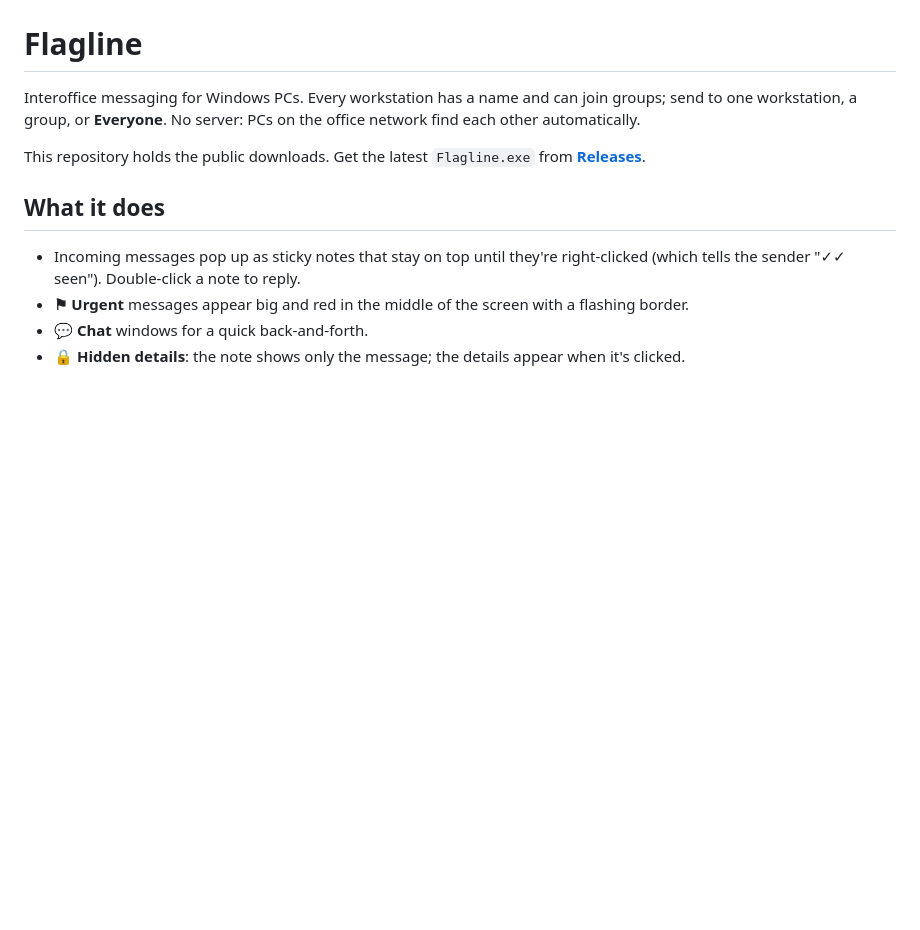
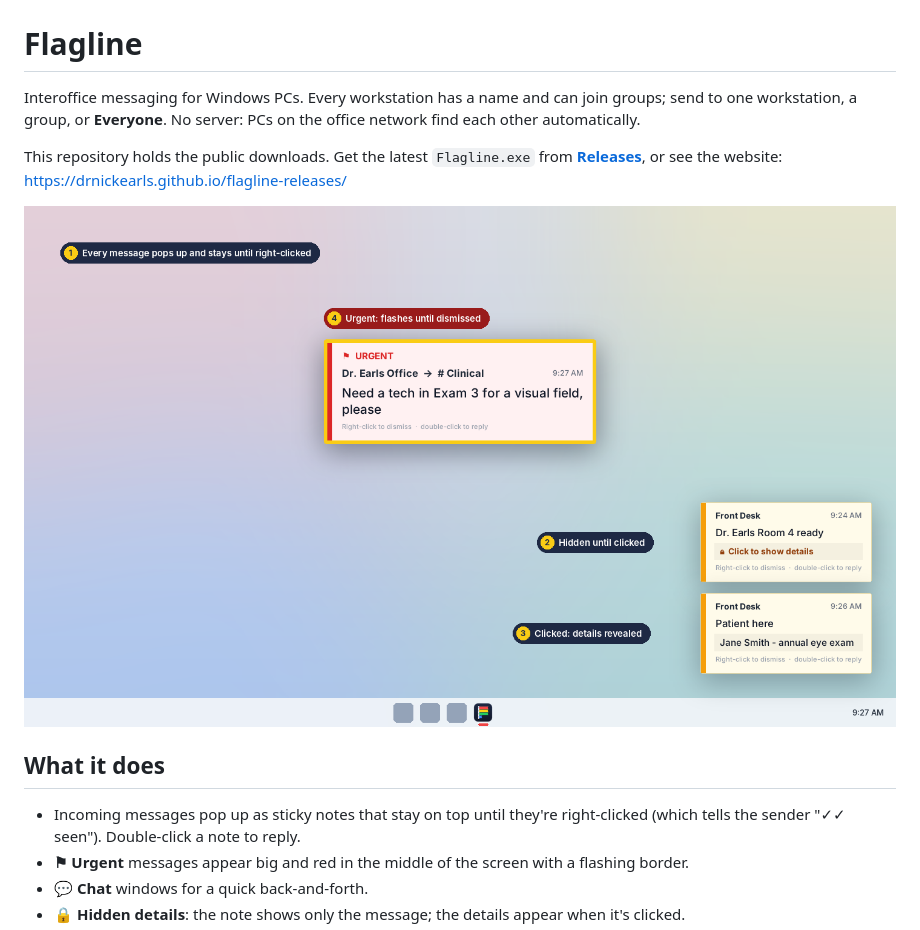
Before and after one commit to drnickearls/flagline-releases, a Markdown page: README.md, the part around the change. Rendered like a GitHub page; pictures changed too: images/flagline-popups.png (added); blank space fills up the shorter version.

Commit message:
Add website (GitHub Pages) and screenshots
Co-Authored-By: Claude Opus 5.5 <noreply@anthropic.com>
Claude-Session: https://claude.ai/code/session_01VQErWiXa53tk9ZJXKRoY5b

```diff
--- a/README.md
+++ b/README.md
@@ -5,7 +5,9 @@ send to one workstation, a group, or **Everyone**. No server: PCs on the office
 find each other automatically.
 
 This repository holds the public downloads. Get the latest `Flagline.exe` from
-**[Releases](../../releases/latest)**.
+**[Releases](../../releases/latest)**, or see the website: https://drnickearls.github.io/flagline-releases/
+
+![Flagline sticky notes on a desktop](images/flagline-popups.png)
 
 ## What it does
 
```
Also changed, not shown: images/flagline-compose.png (added), images/flagline-logo.png (added), images/flagline-main-window.png (added), 1 other file.
